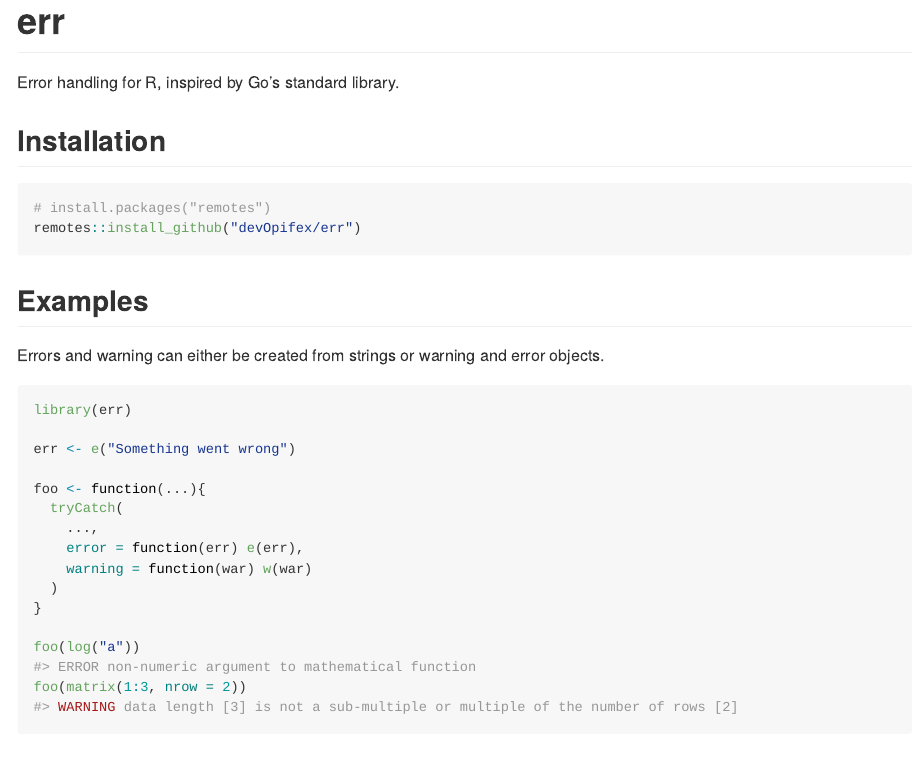
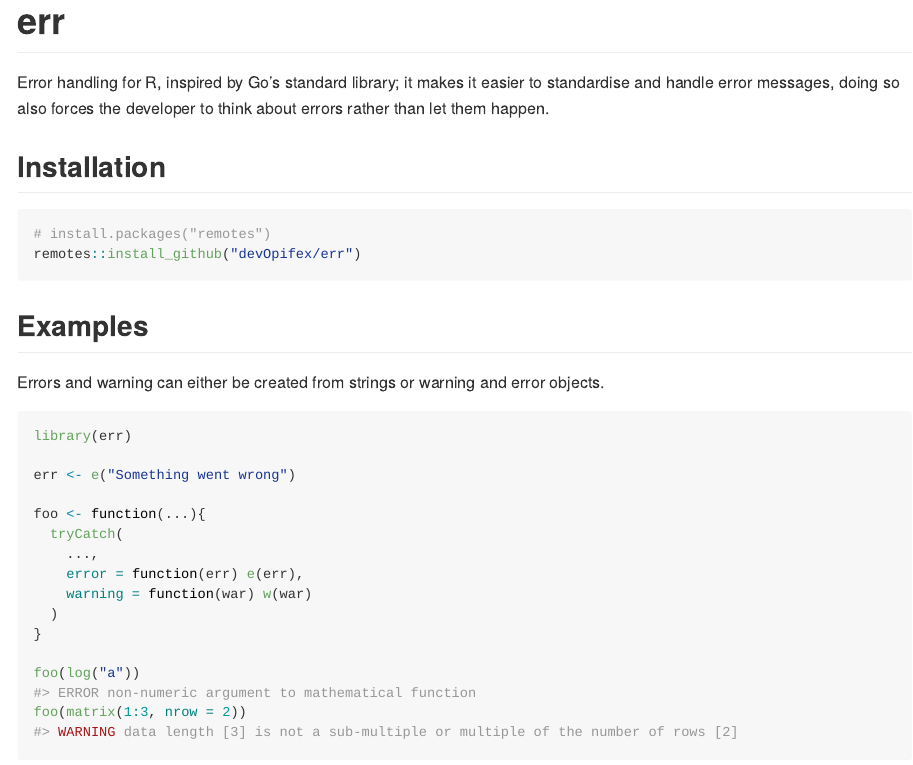
Before and after one commit to devOpifex/erratum, an R Markdown document (README.Rmd): the page in a window 1100 px wide, from its top. The pictures show the output file README.md that the author committed with the source, drawn offline in the style of GitHub.

Commit message:
improve intro

```diff
--- a/README.Rmd
+++ b/README.Rmd
@@ -20,7 +20,7 @@ knitr::opts_chunk$set(
 
 # err
 
-Error handling for R, inspired by Go's standard library.
+Error handling for R, inspired by Go's standard library; it makes it easier to standardise and handle error messages, doing so also forces the developer to think about errors rather than let them happen.
 
 ## Installation
 
```
Also changed, not shown: README.md.
